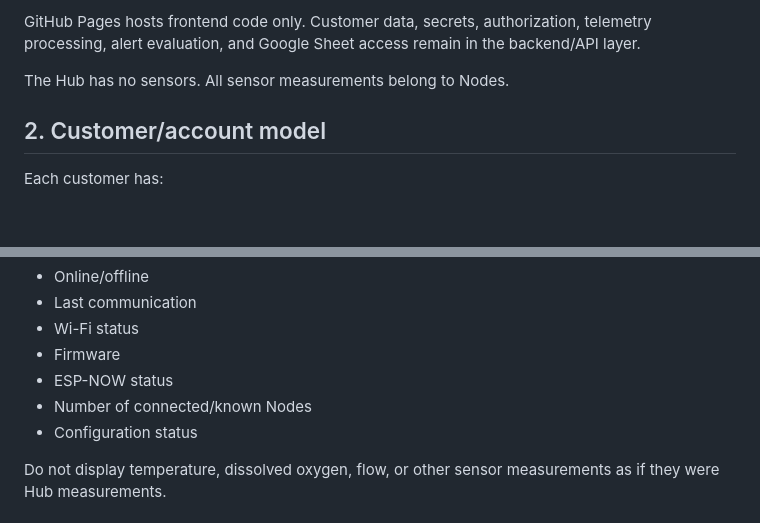
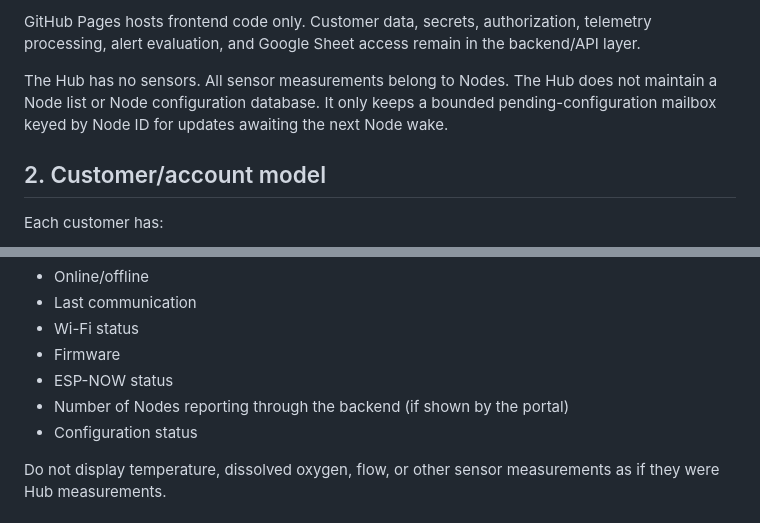
Before and after one commit to kirkmartin76248-oss/LR-SiFi, a Markdown page: docs/WIFI_WILLIAM_SYSTEM_ARCHITECTURE.md, 2 parts joined by grey strips. Drawn GitHub-style; blank space fills up the shorter version.

Commit message:
Clarify hub has no node list and portal node counts are backend-derived

```diff
--- a/docs/WIFI_WILLIAM_SYSTEM_ARCHITECTURE.md
+++ b/docs/WIFI_WILLIAM_SYSTEM_ARCHITECTURE.md
@@ -26,7 +26,7 @@ The customer Monitoring Portal and Technician Installer are separate frontend ap
 
 GitHub Pages hosts frontend code only. Customer data, secrets, authorization, telemetry processing, alert evaluation, and Google Sheet access remain in the backend/API layer.
 
-The Hub has no sensors. All sensor measurements belong to Nodes.
+The Hub has no sensors. All sensor measurements belong to Nodes. The Hub does not maintain a Node list or Node configuration database. It only keeps a bounded pending-configuration mailbox keyed by Node ID for updates awaiting the next Node wake.
 
 ## 2. Customer/account model
 
@@ -294,7 +294,7 @@ Hub dashboard information can include:
 - Wi-Fi status
 - Firmware
 - ESP-NOW status
-- Number of connected/known Nodes
+- Number of Nodes reporting through the backend (if shown by the portal)
 - Configuration status
 
 Do not display temperature, dissolved oxygen, flow, or other sensor measurements as if they were Hub measurements.
```
